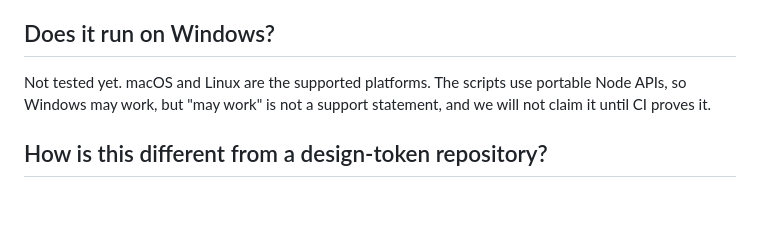
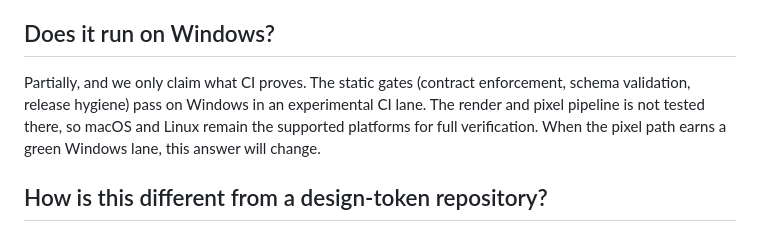
Before and after one commit to tudorjuravlea/fidelity-machine, a Markdown page: FAQ.md, the part around the change. Drawn GitHub-style; blank space fills up the shorter version.

Commit message:
FAQ: Windows answer updated to what CI now proves
The experimental Windows lane is green for the static gates after two
real separator fixes it surfaced. The answer claims exactly that much:
static gates proven, pixel path still untested there.

Co-Authored-By: Claude Fable 5 <noreply@anthropic.com>

```diff
--- a/FAQ.md
+++ b/FAQ.md
@@ -42,7 +42,7 @@ A tiny synthetic design system (`fixtures/golden/`) that ships with the machine,
 
 ## Does it run on Windows?
 
-Not tested yet. macOS and Linux are the supported platforms. The scripts use portable Node APIs, so Windows may work, but "may work" is not a support statement, and we will not claim it until CI proves it.
+Partially, and we only claim what CI proves. The static gates (contract enforcement, schema validation, release hygiene) pass on Windows in an experimental CI lane. The render and pixel pipeline is not tested there, so macOS and Linux remain the supported platforms for full verification. When the pixel path earns a green Windows lane, this answer will change.
 
 ## How is this different from a design-token repository?
 
```
